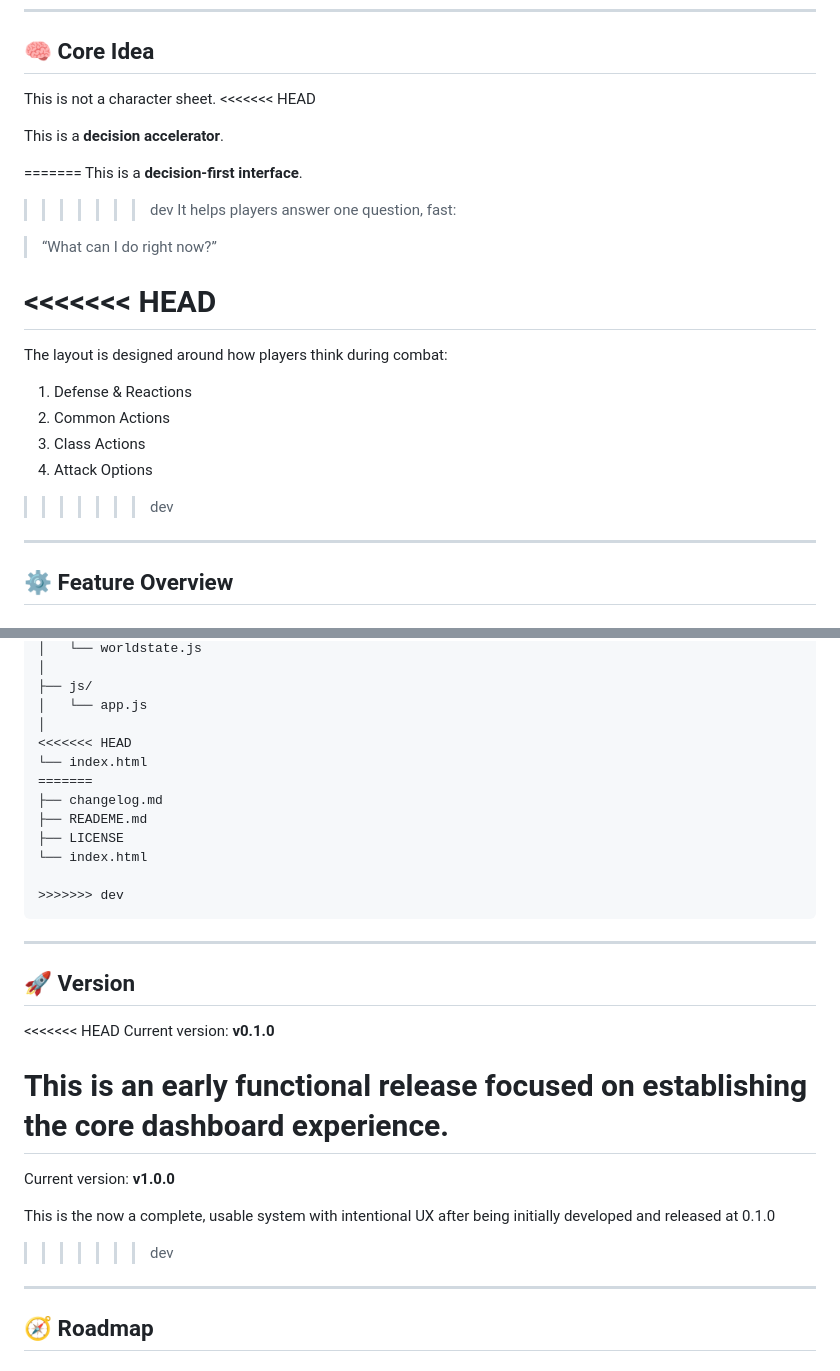
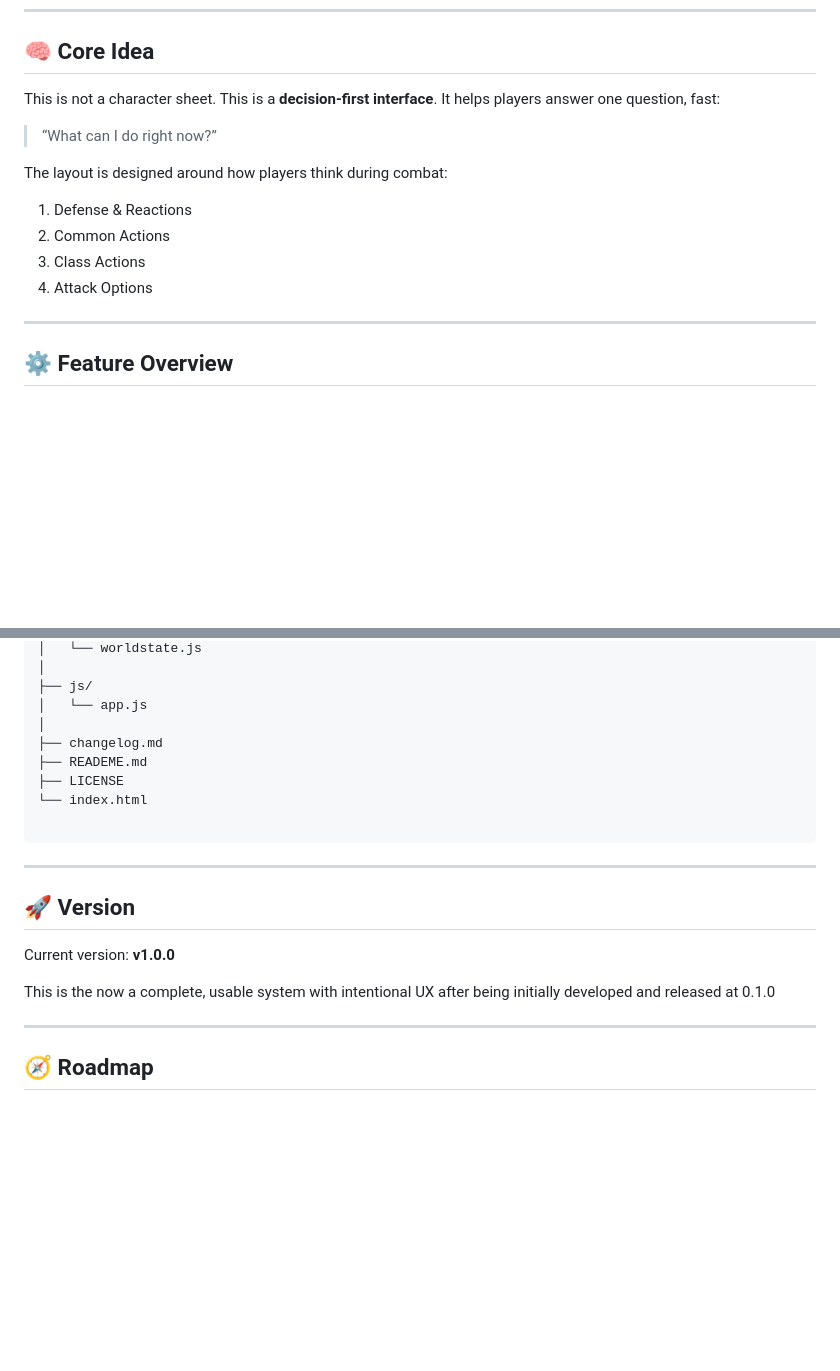
Before and after one commit to Questforgegamespnw/questforge-combat-dashboard, a Markdown page: README.md, 2 parts joined by grey strips. Rendered like a GitHub page; blank space fills up the shorter version.

Commit message:
Fix README merge conflict markers

````diff
--- a/README.md
+++ b/README.md
@@ -34,19 +31,11 @@ The Questforge Combat Dashboard solves this by surfacing **relevant actions, sta
 ## 🧠 Core Idea
 
 This is not a character sheet.
-<<<<<<< HEAD
-
-This is a **decision accelerator**.
-
-=======
 This is a **decision-first interface**.
->>>>>>> dev
 It helps players answer one question, fast:
 
 > “What can I do right now?”
 
-<<<<<<< HEAD
-=======
 The layout is designed around how players think during combat:
 
 1. Defense & Reactions
@@ -58,7 +47,6 @@ The layout is designed around how players think during combat:
 
 
 
->>>>>>> dev
 ---
 
 ## ⚙️ Feature Overview
@@ -257,30 +245,20 @@ questforge-combat-dashboard/
 ├── js/
 │   └── app.js
 │
-<<<<<<< HEAD
-└── index.html
-=======
 ├── changelog.md
 ├── READEME.md
 ├── LICENSE
 └── index.html
 
->>>>>>> dev
 ```
 
 ---
 
 ## 🚀 Version
 
-<<<<<<< HEAD
-Current version: **v0.1.0**
-
-This is an early functional release focused on establishing the core dashboard experience.
-=======
 Current version: **v1.0.0**
 
 This is the now a complete, usable system with intentional UX after being initially developed and released at 0.1.0
->>>>>>> dev
 
 ---
 
````
Also changed, not shown: other parts of README.md (+0 -3 lines).
